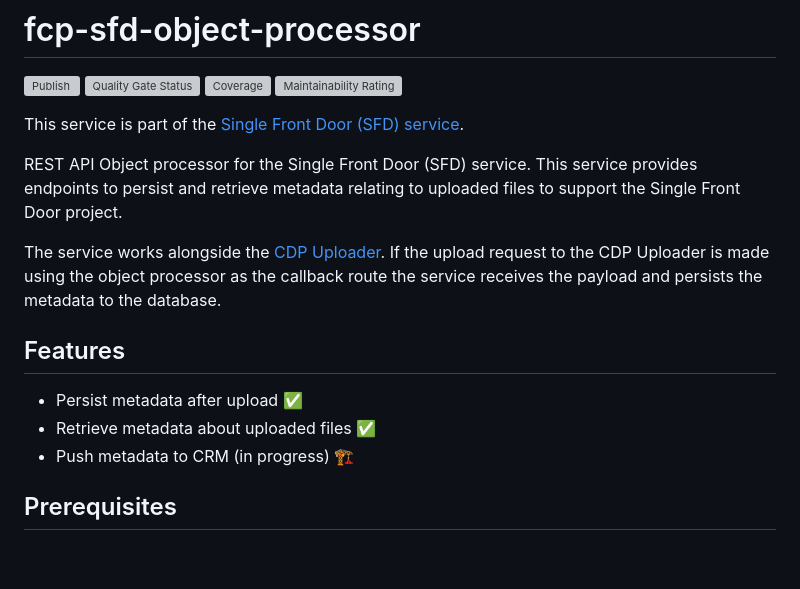
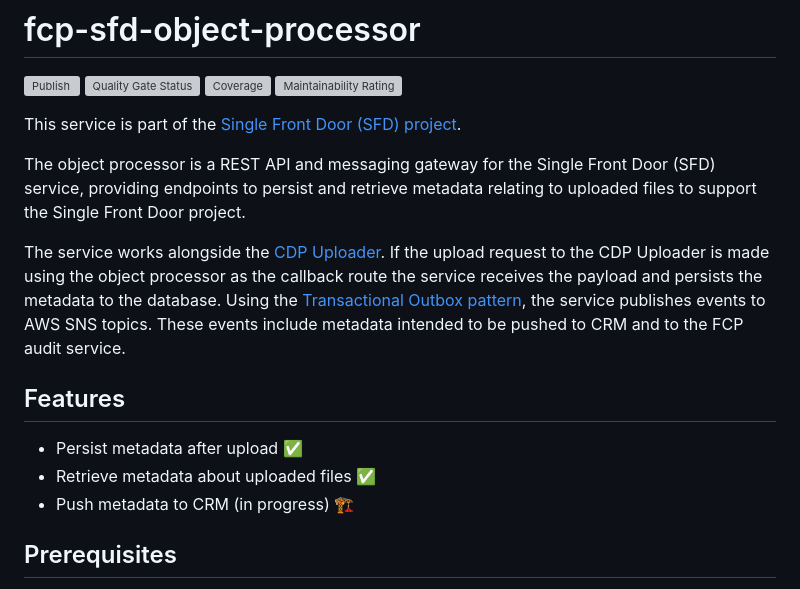
Before and after one commit to DEFRA/fcp-sfd-object-processor, a Markdown page: README.md, the part around the change. Drawn GitHub-style; blank space fills up the shorter version; grey boxes are pictures that could not be loaded.

Commit message:
update description of service in readme

```diff
--- a/README.md
+++ b/README.md
@@ -5,18 +5,17 @@
 [![Coverage](https://sonarcloud.io/api/project_badges/measure?project=DEFRA_fcp-sfd-object-processor&metric=coverage)](https://sonarcloud.io/summary/new_code?id=DEFRA_fcp-sfd-object-processor)
 [![Maintainability Rating](https://sonarcloud.io/api/project_badges/measure?project=DEFRA_fcp-sfd-object-processor&metric=sqale_rating)](https://sonarcloud.io/summary/new_code?id=DEFRA_fcp-sfd-object-processor)
 
-This service is part of the [Single Front Door (SFD) service](https://github.com/DEFRA/fcp-sfd-core).
+This service is part of the [Single Front Door (SFD) project](https://github.com/DEFRA/fcp-sfd-core).
 
-REST API Object processor for the Single Front Door (SFD) service. This service provides endpoints to persist and retrieve metadata relating to uploaded files to support the Single Front Door project.
+The object processor is a REST API and messaging gateway for the Single Front Door (SFD) service, providing endpoints to persist and retrieve metadata relating to uploaded files to support the Single Front Door project.
 
-The service works alongside the [CDP Uploader](https://github.com/DEFRA/cdp-uploader). If the upload request to the CDP Uploader is made using the object processor as the callback route the service receives the payload and persists the metadata to the database.
+The service works alongside the [CDP Uploader](https://github.com/DEFRA/cdp-uploader). If the upload request to the CDP Uploader is made using the object processor as the callback route the service receives the payload and persists the metadata to the database. Using the [Transactional Outbox pattern](https://microservices.io/patterns/data/transactional-outbox.html), the service publishes events to AWS SNS topics. These events include metadata intended to be pushed to CRM and to the FCP audit service.
 
 ## Features
 
 - Persist metadata after upload ✅
 - Retrieve metadata about uploaded files ✅
 - Push metadata to CRM (in progress) 🏗️
-
 
 ## Prerequisites
 
```
